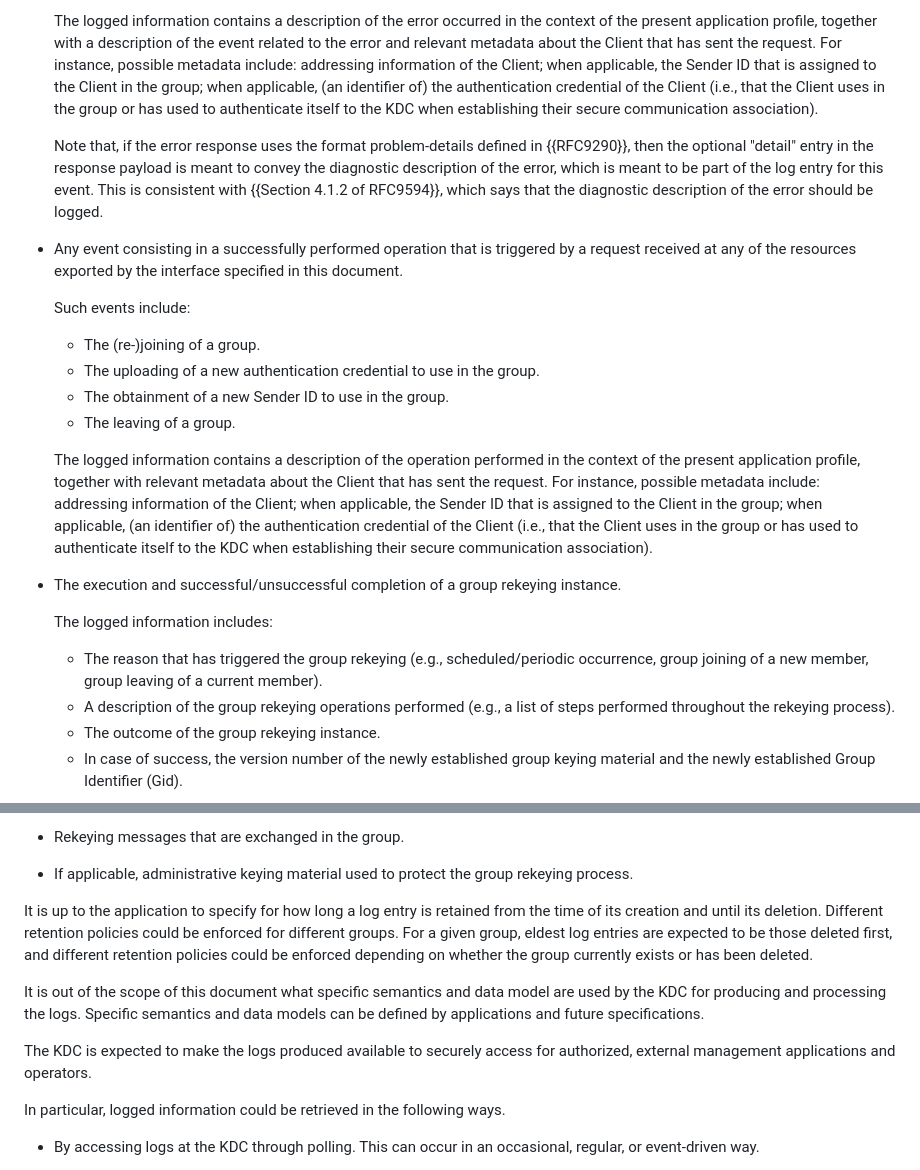
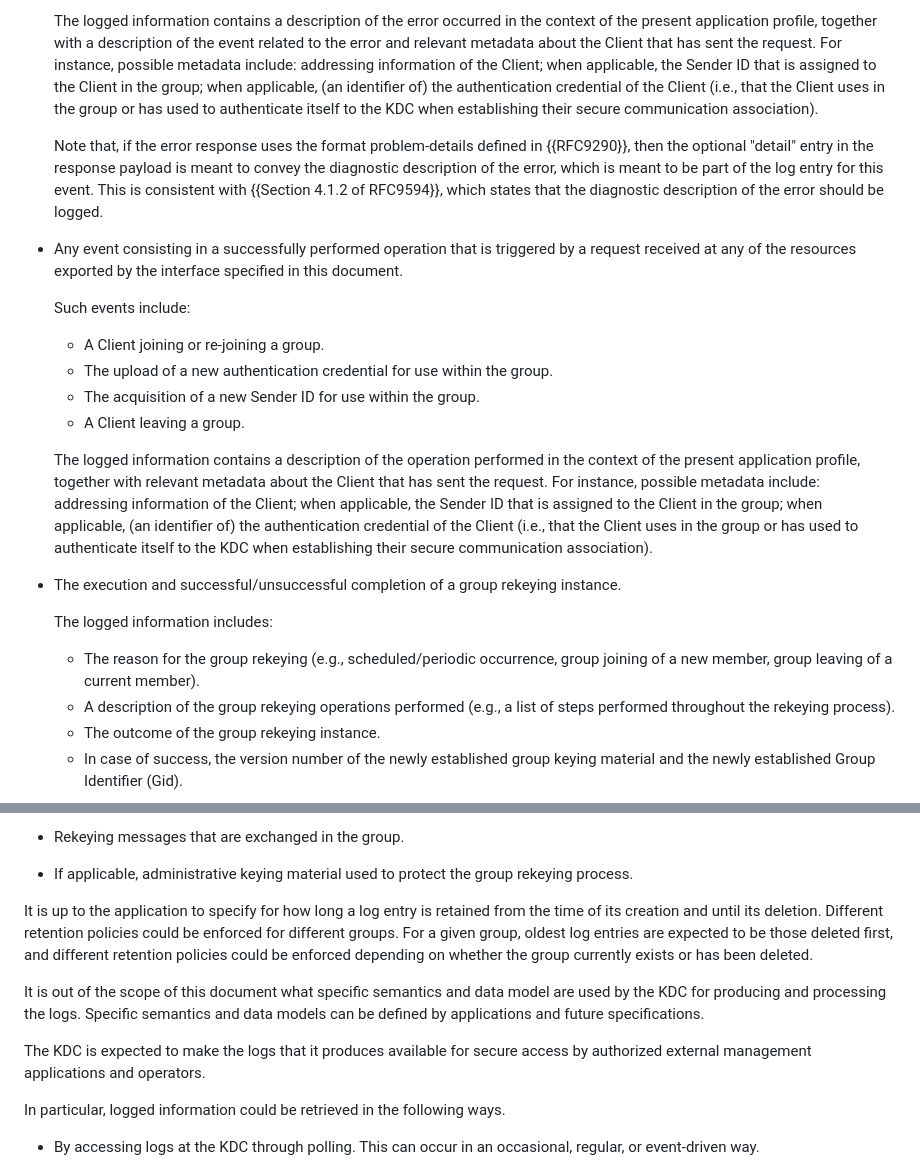
Before and after one commit to ace-wg/pubsub-profile, a Markdown page: draft-ietf-ace-coap-pubsub-profile.md, 2 parts joined by grey strips. Drawn GitHub-style.

Commit message:
Cigdem's comments

```diff
--- a/draft-ietf-ace-coap-pubsub-profile.md
+++ b/draft-ietf-ace-coap-pubsub-profile.md
@@ -998,16 +998,16 @@ When performing its normal operations, the KDC is expected to produce and store
 
   The logged information contains a description of the error occurred in the context of the present application profile, together with a description of the event related to the error and relevant metadata about the Client that has sent the request. For instance, possible metadata include: addressing information of the Client; when applicable, the Sender ID that is assigned to the Client in the group; when applicable, (an identifier of) the authentication credential of the Client (i.e., that the Client uses in the group or has used to authenticate itself to the KDC when establishing their secure communication association).
 
-  Note that, if the error response uses the format problem-details defined in {{RFC9290}}, then the optional "detail" entry in the response payload is meant to convey the diagnostic description of the error, which is meant to be part of the log entry for this event. This is consistent with {{Section 4.1.2 of RFC9594}}, which says that the diagnostic description of the error should be logged.
+  Note that, if the error response uses the format problem-details defined in {{RFC9290}}, then the optional "detail" entry in the response payload is meant to convey the diagnostic description of the error, which is meant to be part of the log entry for this event. This is consistent with {{Section 4.1.2 of RFC9594}}, which states that the diagnostic description of the error should be logged.
 
 * Any event consisting in a successfully performed operation that is triggered by a request received at any of the resources exported by the interface specified in this document.
 
   Such events include:
 
-  - The (re-)joining of a group.
-  - The uploading of a new authentication credential to use in the group.
-  - The obtainment of a new Sender ID to use in the group.
-  - The leaving of a group.
+  - A Client joining or re-joining a group.
+  - The upload of a new authentication credential for use within the group.
+  - The acquisition of a new Sender ID for use within the group.
+  - A Client leaving a group.
 
   The logged information contains a description of the operation performed in the context of the present application profile, together with relevant metadata about the Client that has sent the request. For instance, possible metadata include: addressing information of the Client; when applicable, the Sender ID that is assigned to the Client in the group; when applicable, (an identifier of) the authentication credential of the Client (i.e., that the Client uses in the group or has used to authenticate itself to the KDC when establishing their secure communication association).
 
@@ -1015,7 +1015,7 @@ When performing its normal operations, the KDC is expected to produce and store
 
   The logged information includes:
 
-  - The reason that has triggered the group rekeying (e.g., scheduled/periodic occurrence, group joining of a new member, group leaving of a current member).
+  - The reason for the group rekeying (e.g., scheduled/periodic occurrence, group joining of a new member, group leaving of a current member).
   - A description of the group rekeying operations performed (e.g., a list of steps performed throughout the rekeying process).
   - The outcome of the group rekeying instance.
   - In case of success, the version number of the newly established group keying material and the newly established Group Identifier (Gid).
@@ -1040,11 +1040,11 @@ The KDC MUST NOT log any secret or confidential information pertaining to a grou
 
 * If applicable, administrative keying material used to protect the group rekeying process.
 
-It is up to the application to specify for how long a log entry is retained from the time of its creation and until its deletion. Different retention policies could be enforced for different groups. For a given group, eldest log entries are expected to be those deleted first, and different retention policies could be enforced depending on whether the group currently exists or has been deleted.
+It is up to the application to specify for how long a log entry is retained from the time of its creation and until its deletion. Different retention policies could be enforced for different groups. For a given group, oldest log entries are expected to be those deleted first, and different retention policies could be enforced depending on whether the group currently exists or has been deleted.
 
 It is out of the scope of this document what specific semantics and data model are used by the KDC for producing and processing the logs. Specific semantics and data models can be defined by applications and future specifications.
 
-The KDC is expected to make the logs produced available to securely access for authorized, external management applications and operators.
+The KDC is expected to make the logs that it produces available for secure access by authorized external management applications and operators.
 
 In particular, logged information could be retrieved in the following ways.
 
```
